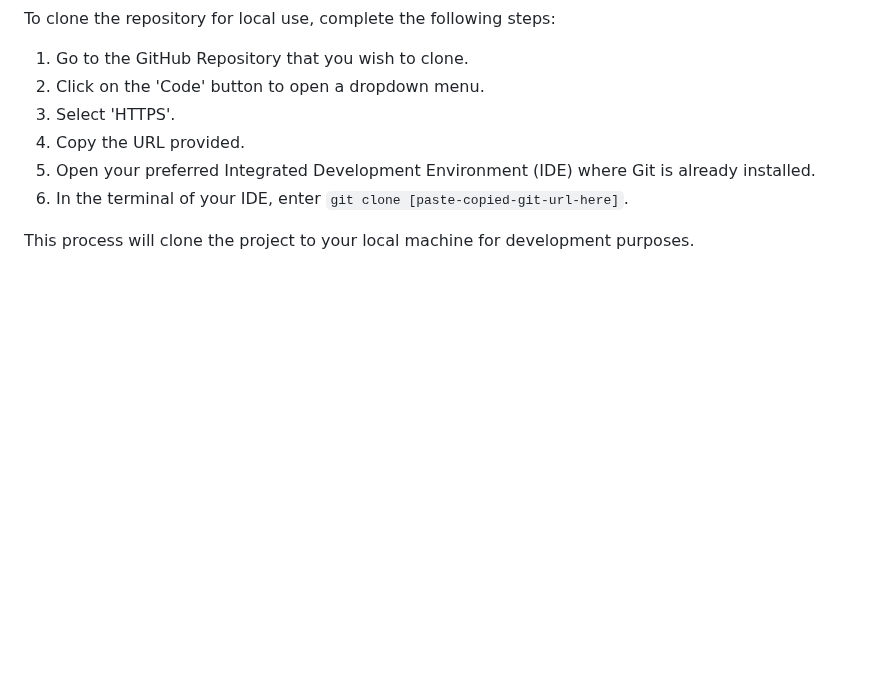
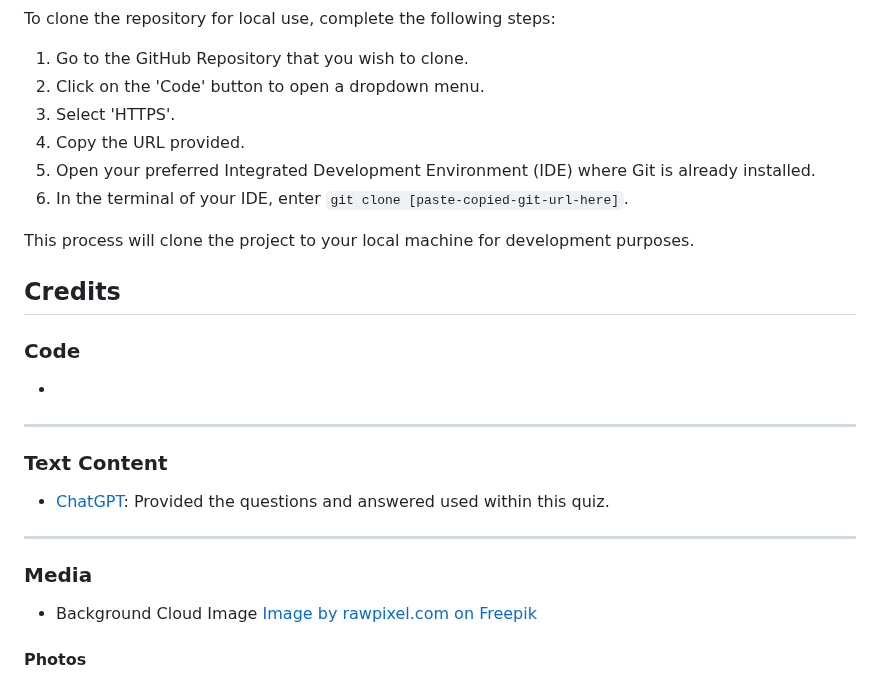
Before and after one commit to Ffionhaf96/msp-2-christmas-quiz, a Markdown page: README.md, the part around the change. Drawn GitHub-style; blank space fills up the shorter version.

Commit message:
docs: add credits and acknowledgement to README structure

```diff
--- a/README.md
+++ b/README.md
@@ -276,3 +276,22 @@ To clone the repository for local use, complete the following steps:
 6. In the terminal of your IDE, enter `git clone [paste-copied-git-url-here]`.
 
 This process will clone the project to your local machine for development purposes.
+
+## Credits
+
+### Code
+
+*
+
+- - -
+### Text Content
+
+* [ChatGPT](https://chat.openai.com/): Provided the questions and answered used within this quiz.
+
+- - -
+### Media
+
+* Background Cloud Image [Image by rawpixel.com on Freepik](https://www.freepik.com/free-vector/cloud-background-pastel-paper-cut-style-vector_18220838.htm#&position=8&from_view=collections)
+
+
+#### **Photos**
```
